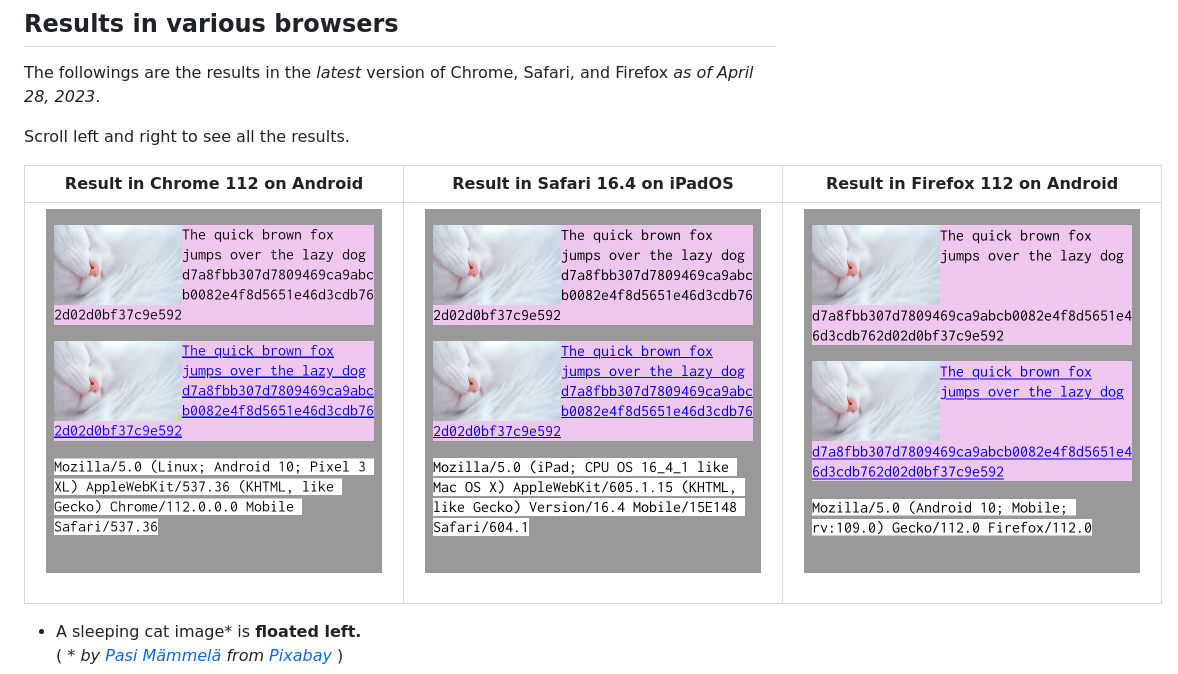
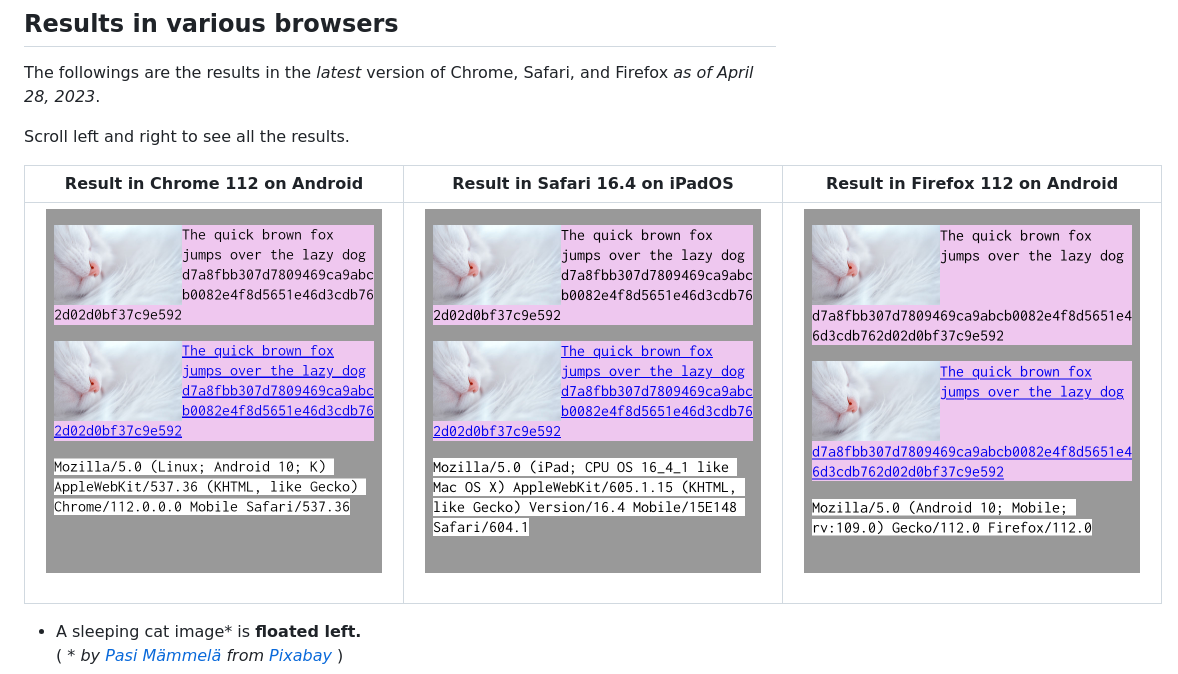
Before and after one commit to nooriro/hello, a Markdown page: 230422-overflow-wrap-around-float/README.md, the part around the change. GitHub-like rendering.

Commit message:
Update README.md in 230422

```diff
--- a/230422-overflow-wrap-around-float/README.md
+++ b/230422-overflow-wrap-around-float/README.md
@@ -13,7 +13,7 @@ Scroll left and right to see all the results.
 
 | Result in Chrome 112 on Android | Result in Safari 16.4 on iPadOS | Result in Firefox 112 on Android |
 |:-------------------------------:|:-------------------------------:|:--------------------------------:|
-| <img src="230422-overflow-wrap-around-float-android-chrome-112.png" alt="230422-overflow-wrap-around-float-android-chrome-112" width="336"><br>&emsp;&emsp;&emsp;&emsp;&emsp;&emsp;&emsp;&emsp;&emsp;&emsp;&emsp;&emsp;&emsp;&emsp;&emsp;&emsp;&emsp;&emsp;&emsp;&emsp;&emsp;&emsp; | <img src="230422-overflow-wrap-around-float-ipados-safari-16_4-mobile.png" alt="230422-overflow-wrap-around-float-ipados-safari-16_4-mobile" width="336"><br>&emsp;&emsp;&emsp;&emsp;&emsp;&emsp;&emsp;&emsp;&emsp;&emsp;&emsp;&emsp;&emsp;&emsp;&emsp;&emsp;&emsp;&emsp;&emsp;&emsp;&emsp;&emsp; | <img src="230422-overflow-wrap-around-float-android-firefox-112.png" alt="230422-overflow-wrap-around-float-android-firefox-112" width="336"><br>&emsp;&emsp;&emsp;&emsp;&emsp;&emsp;&emsp;&emsp;&emsp;&emsp;&emsp;&emsp;&emsp;&emsp;&emsp;&emsp;&emsp;&emsp;&emsp;&emsp;&emsp;&emsp; |
+| <img src="230422-overflow-wrap-around-float-android-chrome-112-ua-reduction.png" alt="230422-overflow-wrap-around-float-android-chrome-112-ua-reduction" width="336"><br>&emsp;&emsp;&emsp;&emsp;&emsp;&emsp;&emsp;&emsp;&emsp;&emsp;&emsp;&emsp;&emsp;&emsp;&emsp;&emsp;&emsp;&emsp;&emsp;&emsp;&emsp;&emsp; | <img src="230422-overflow-wrap-around-float-ipados-safari-16_4-mobile.png" alt="230422-overflow-wrap-around-float-ipados-safari-16_4-mobile" width="336"><br>&emsp;&emsp;&emsp;&emsp;&emsp;&emsp;&emsp;&emsp;&emsp;&emsp;&emsp;&emsp;&emsp;&emsp;&emsp;&emsp;&emsp;&emsp;&emsp;&emsp;&emsp;&emsp; | <img src="230422-overflow-wrap-around-float-android-firefox-112.png" alt="230422-overflow-wrap-around-float-android-firefox-112" width="336"><br>&emsp;&emsp;&emsp;&emsp;&emsp;&emsp;&emsp;&emsp;&emsp;&emsp;&emsp;&emsp;&emsp;&emsp;&emsp;&emsp;&emsp;&emsp;&emsp;&emsp;&emsp;&emsp; |
 
 - A sleeping cat image\* is **floated left.**\
 \( \* *by [Pasi Mämmelä](https://pixabay.com/users/mammela-686310/) from [Pixabay](https://pixabay.com/photos/cat-sleep-sleeping-cat-fluffy-6853848/)* \)
```
